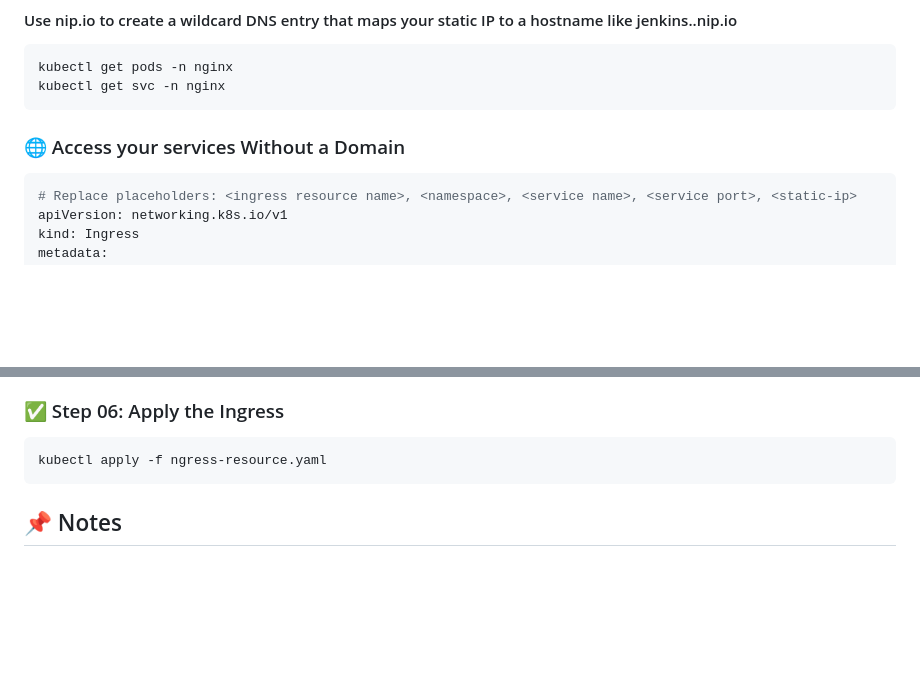
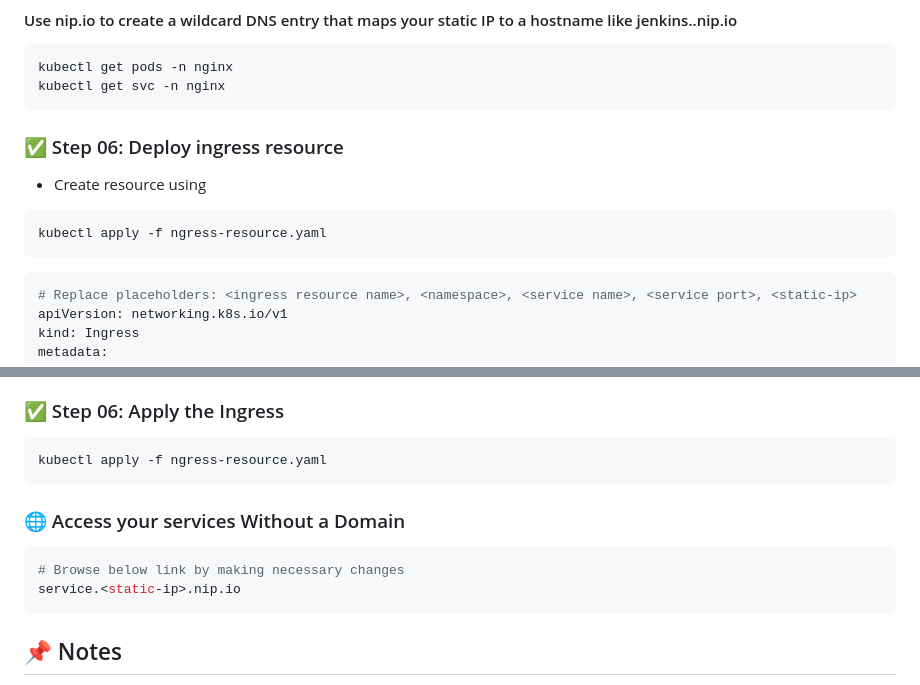
Before and after one commit to SumanthBade/AzureProject, a Markdown page: aks-nginx-ingress-static-ip-setup.md, 2 parts joined by grey strips. GitHub-like rendering; blank space fills up the shorter version.

````diff
--- a/aks-nginx-ingress-static-ip-setup.md
+++ b/aks-nginx-ingress-static-ip-setup.md
@@ -81,8 +81,12 @@ helm install new-ingress-nginx ingress-nginx/ingress-nginx \
 kubectl get pods -n nginx
 kubectl get svc -n nginx
 ```
+### ✅ Step 06: Deploy ingress resource
+- Create resource using
 
-### 🌐 Access your services Without a Domain
+```bash
+kubectl apply -f ngress-resource.yaml
+```
 
 ```bash
 # Replace placeholders: <ingress resource name>, <namespace>, <service name>, <service port>, <static-ip>
@@ -116,6 +120,14 @@ spec:
 ```bash
 kubectl apply -f ngress-resource.yaml
 ```
+
+### 🌐 Access your services Without a Domain
+
+```bash
+# Browse below link by making necessary changes
+service.<static-ip>.nip.io
+```
+
 ## 📌 Notes
 - Make sure the Kubernetes service (<service name>) is of type ClusterIP.
 - You can use the same approach to expose any other service on AKS via Ingress.
````
